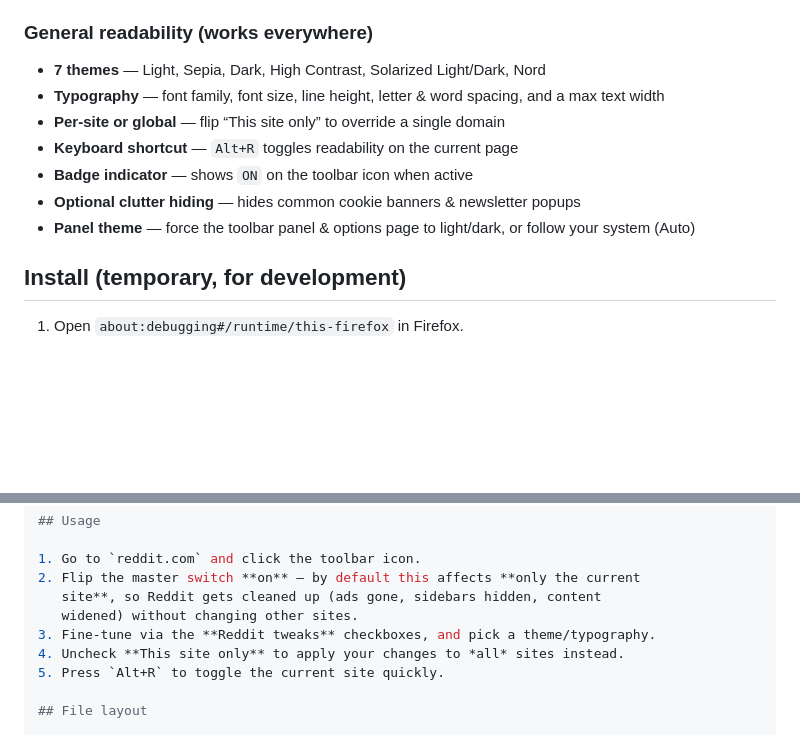
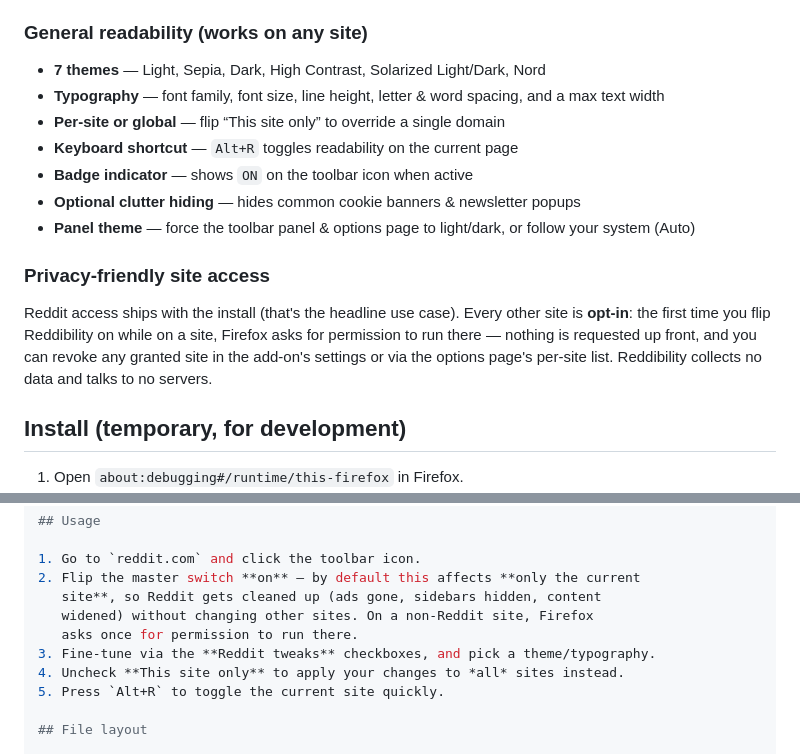
Before and after one commit to janih/reddibility, a Markdown page: README.md, 2 parts joined by grey strips. Drawn GitHub-style; blank space fills up the shorter version.

Commit message:
docs: describe the opt-in site access model in README and AGENTS.md

```diff
--- a/README.md
+++ b/README.md
@@ -35,7 +35,7 @@ per-site.
 - **Hide avatars** — replaces post/comment author headshots with a blank,
   neutral circle placeholder of the same size (opt-in, off by default)
 
-### General readability (works everywhere)
+### General readability (works on any site)
 - **7 themes** — Light, Sepia, Dark, High Contrast, Solarized Light/Dark, Nord
 - **Typography** — font family, font size, line height, letter & word spacing,
   and a max text width
@@ -44,6 +44,15 @@ per-site.
 - **Badge indicator** — shows `ON` on the toolbar icon when active
 - **Optional clutter hiding** — hides common cookie banners & newsletter popups
 - **Panel theme** — force the toolbar panel & options page to light/dark, or follow your system (Auto)
+
+### Privacy-friendly site access
+
+Reddit access ships with the install (that's the headline use case). Every
+other site is **opt-in**: the first time you flip Reddibility on while on a
+site, Firefox asks for permission to run there — nothing is requested up
+front, and you can revoke any granted site in the add-on's settings or via
+the options page's per-site list. Reddibility collects no data and talks to
+no servers.
 
 ## Install (temporary, for development)
 
@@ -72,7 +81,8 @@ zip -r -FS reddibility.xpi manifest.json lib background content popup options ic
 1. Go to `reddit.com` and click the toolbar icon.
 2. Flip the master switch **on** — by default this affects **only the current
    site**, so Reddit gets cleaned up (ads gone, sidebars hidden, content
-   widened) without changing other sites.
+   widened) without changing other sites. On a non-Reddit site, Firefox
+   asks once for permission to run there.
 3. Fine-tune via the **Reddit tweaks** checkboxes, and pick a theme/typography.
 4. Uncheck **This site only** to apply your changes to *all* sites instead.
 5. Press `Alt+R` to toggle the current site quickly.
```
Also changed, not shown: AGENTS.md (+42 -0 lines).
